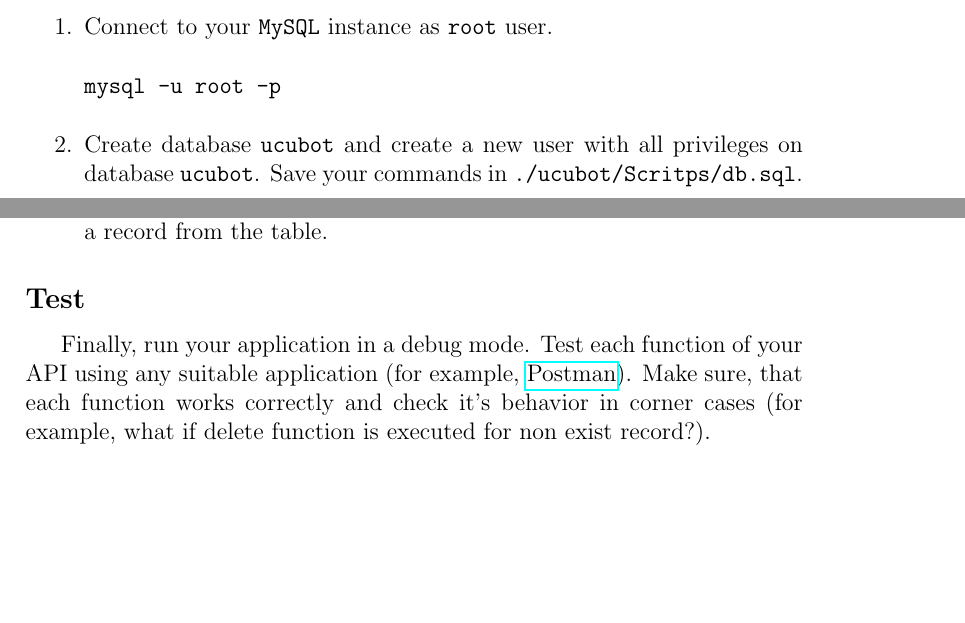
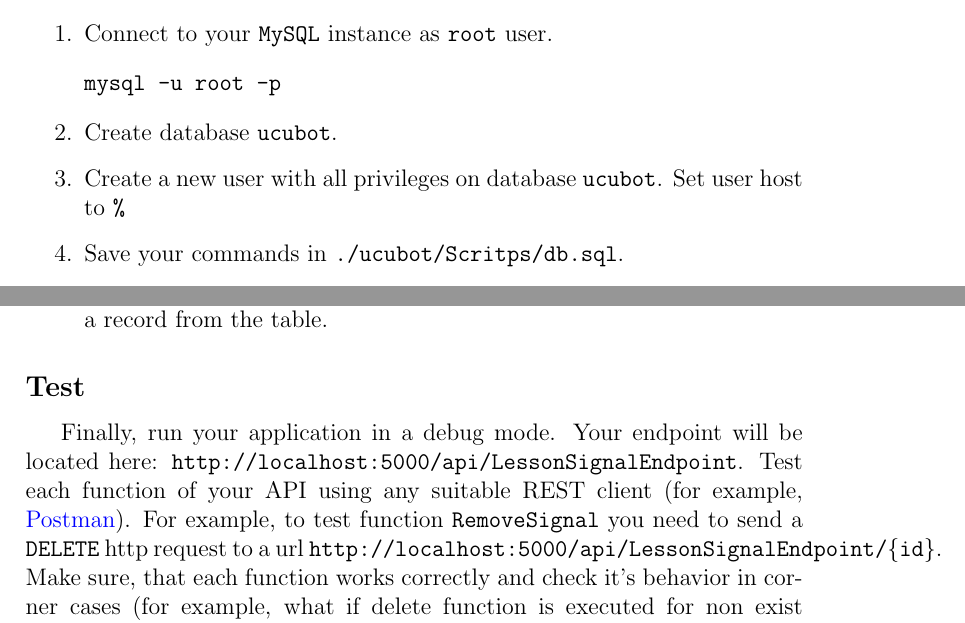
Before and after one commit to tsdaemon/ucu-databases-course, a LaTeX problem sheet (assignments/assignment1.tex): two parts of pages 2 and 4 of 5, joined at a grey line, cut so that both start at the same text, the shorter picture padded with empty space. Compiled offline with pdfLaTeX.

Commit message:
fixed assignment 1

```diff
--- a/assignments/assignment1.tex
+++ b/assignments/assignment1.tex
@@ -2,6 +2,8 @@
 \usepackage[utf8]{inputenc}
 \usepackage{hyperref}
 \usepackage{indentfirst}
+
+\hypersetup{ colorlinks, citecolor=green, filecolor=black, linkcolor=blue, urlcolor=blue }
 
 \newcommand{\code}[1]{\texttt{#1}}
 
@@ -39,7 +41,9 @@ If you have any issues with this assignment, please reach me in Slack @Anatolii
 \begin{verbatim}
 mysql -u root -p
 \end{verbatim}
-\item Create database \code{ucubot} and create a new user with all privileges on database \code{ucubot}. Save your commands in \code{./ucubot/Scritps/db.sql}.
+\item Create database \code{ucubot}.
+\item Create a new user with all privileges on database \code{ucubot}. Set user host to \code{\%}
+\item Save your commands in \code{./ucubot/Scritps/db.sql}.
 \item Finish root session.
 \end{enumerate}
 
@@ -90,7 +94,7 @@ mysql -u root -p
 
 \subsection*{Test}
 
-Finally, run your application in a debug mode. Test each function of your API using any suitable application (for example, \href{https://www.getpostman.com/}{Postman}). Make sure, that each function works correctly and check it's behavior in corner cases (for example, what if delete function is executed for non exist record?).
+Finally, run your application in a debug mode. Your endpoint will be located here: \code{http://localhost:5000/api/LessonSignalEndpoint}. Test each function of your API using any suitable REST client (for example, \href{https://www.getpostman.com/}{Postman}). For example, to test function \code{RemoveSignal} you need to send a \code{DELETE} http request to a url \code{http://localhost:5000/api/LessonSignalEndpoint/\{id\}}. Make sure, that each function works correctly and check it's behavior in corner cases (for example, what if delete function is executed for non exist record?).
 
 \clearpage
 
```
Also changed, not shown: assignments/assignment1.tex (6 more changed lines).
